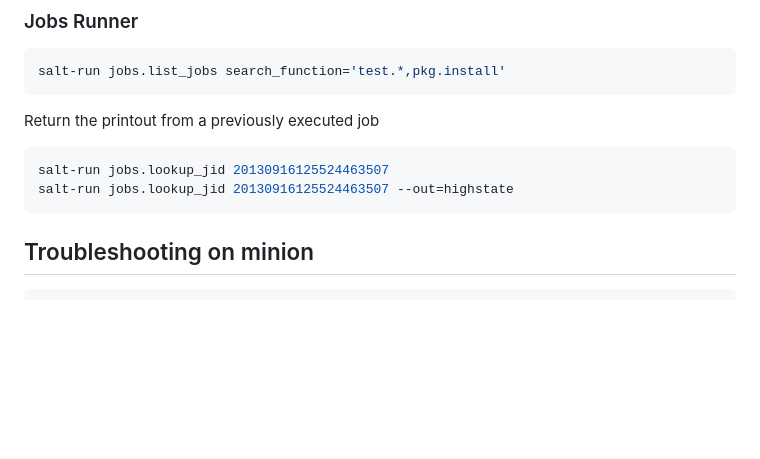
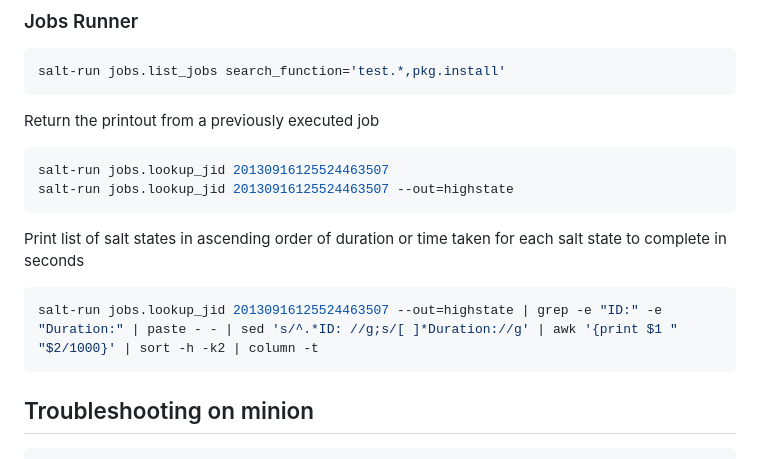
Before and after one commit to abhijeetchopra/QuickGuides, a Markdown page: SaltStack/README.md, the part around the change. Drawn GitHub-style; blank space fills up the shorter version.

Commit message:
Saltstack: update readme

````diff
--- a/SaltStack/README.md
+++ b/SaltStack/README.md
@@ -128,6 +128,12 @@ salt-run jobs.lookup_jid 20130916125524463507
 salt-run jobs.lookup_jid 20130916125524463507 --out=highstate
 ```
 
+Print list of salt states in ascending order of duration or time taken for each salt state to complete in seconds
+
+```bash
+salt-run jobs.lookup_jid 20130916125524463507 --out=highstate | grep -e "ID:" -e "Duration:" | paste - - | sed 's/^.*ID: //g;s/[ ]*Duration://g' | awk '{print $1 " "$2/1000}' | sort -h -k2 | column -t
+```
+
 ## Troubleshooting on minion
 
 ```bash
````
